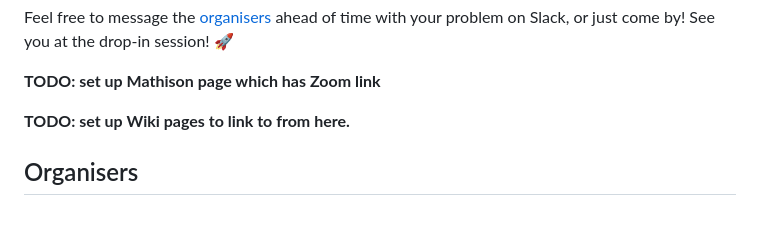
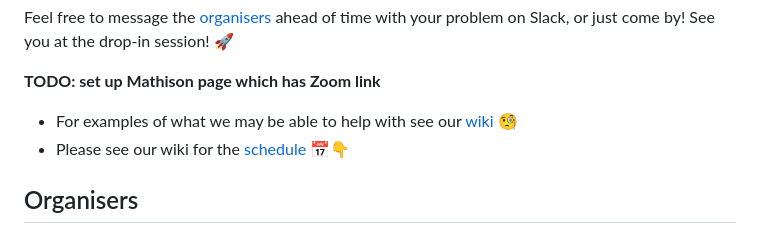
Before and after one commit to alan-turing-institute/infrastructure-drop-ins, a Markdown page: README.md, the part around the change. Rendered like a GitHub page.

```diff
--- a/README.md
+++ b/README.md
@@ -13,7 +13,8 @@ Feel free to message the [organisers](#organisers) ahead of time with your probl
 
 **TODO: set up Mathison page which has Zoom link**
 
-**TODO: set up Wiki pages to link to from here.**
+- For examples of what we may be able to help with see our [wiki](https://github.com/alan-turing-institute/core-capabilities-drop-in/wiki) 🧐
+- Please see our wiki for the [schedule](https://github.com/alan-turing-institute/core-capabilities-drop-in/wiki/Schedule) 📅👇
 
 ## Organisers
 
```
